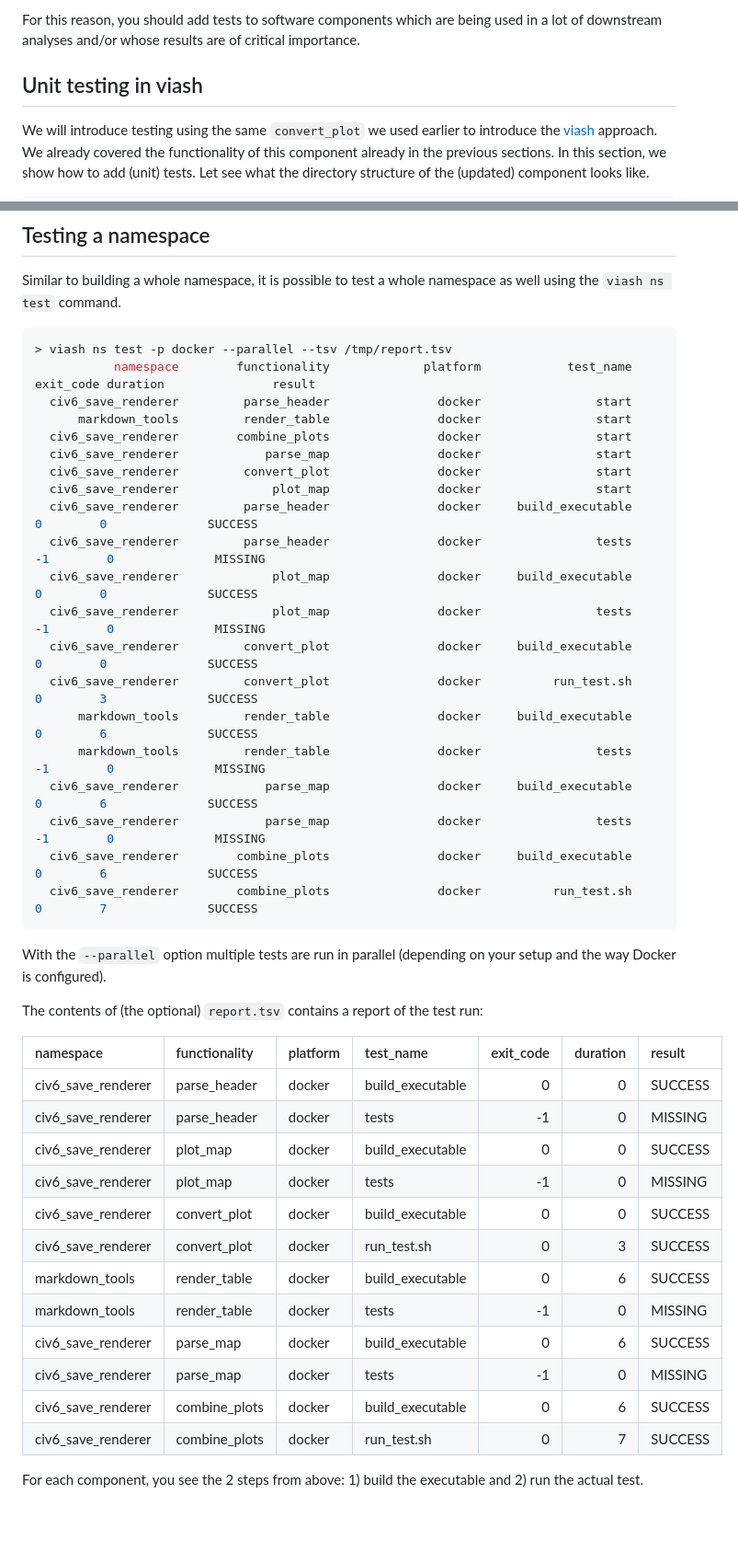
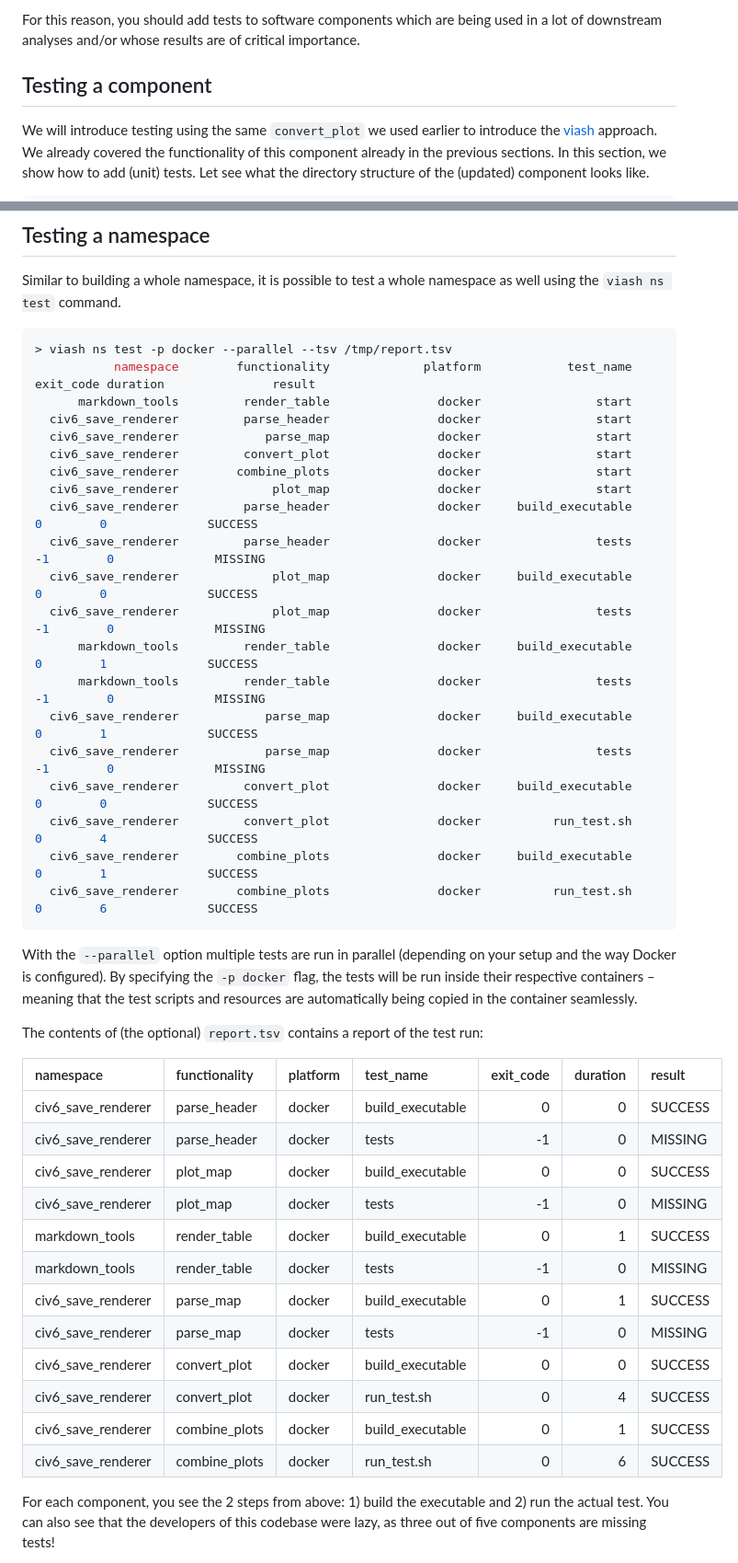
Before and after one commit to data-intuitive/viash_tutorial_1, a Markdown page: 150-GoodPractices/README.md, 2 parts joined by grey strips. Shown: that part at 92% size. Rendered like a GitHub page; blank space fills up the shorter version.

````diff
--- a/150-GoodPractices/README.md
+++ b/150-GoodPractices/README.md
@@ -34,7 +33,7 @@ For this reason, you should add tests to software components which are
 being used in a lot of downstream analyses and/or whose results are of
 critical importance.
 
-## Unit testing in viash
+## Testing a component
 
 We will introduce testing using the same `convert_plot` we used earlier
 to introduce the [viash](https://github.com/data-intuitive/viash)
@@ -215,28 +215,31 @@ namespace as well using the `viash ns test` command.
 ``` sh
 > viash ns test -p docker --parallel --tsv /tmp/report.tsv
            namespace        functionality             platform            test_name exit_code duration               result
+      markdown_tools         render_table               docker                start
   civ6_save_renderer         parse_header               docker                start
-      markdown_tools         render_table               docker                start
-  civ6_save_renderer        combine_plots               docker                start
   civ6_save_renderer            parse_map               docker                start
   civ6_save_renderer         convert_plot               docker                start
+  civ6_save_renderer        combine_plots               docker                start
   civ6_save_renderer             plot_map               docker                start
   civ6_save_renderer         parse_header               docker     build_executable         0        0              SUCCESS
   civ6_save_renderer         parse_header               docker                tests        -1        0              MISSING
   civ6_save_renderer             plot_map               docker     build_executable         0        0              SUCCESS
   civ6_save_renderer             plot_map               docker                tests        -1        0              MISSING
+      markdown_tools         render_table               docker     build_executable         0        1              SUCCESS
+      markdown_tools         render_table               docker                tests        -1        0              MISSING
+  civ6_save_renderer            parse_map               docker     build_executable         0        1              SUCCESS
+  civ6_save_renderer            parse_map               docker                tests        -1        0              MISSING
   civ6_save_renderer         convert_plot               docker     build_executable         0        0              SUCCESS
-  civ6_save_renderer         convert_plot               docker          run_test.sh         0        3              SUCCESS
-      markdown_tools         render_table               docker     build_executable         0        6              SUCCESS
-      markdown_tools         render_table               docker                tests        -1        0              MISSING
-  civ6_save_renderer            parse_map               docker     build_executable         0        6              SUCCESS
-  civ6_save_renderer            parse_map               docker                tests        -1        0              MISSING
-  civ6_save_renderer        combine_plots               docker     build_executable         0        6              SUCCESS
-  civ6_save_renderer        combine_plots               docker          run_test.sh         0        7              SUCCESS
+  civ6_save_renderer         convert_plot               docker          run_test.sh         0        4              SUCCESS
+  civ6_save_renderer        combine_plots               docker     build_executable         0        1              SUCCESS
+  civ6_save_renderer        combine_plots               docker          run_test.sh         0        6              SUCCESS
 ```
 
 With the `--parallel` option multiple tests are run in parallel
-(depending on your setup and the way Docker is configured).
+(depending on your setup and the way Docker is configured). By
+specifying the `-p docker` flag, the tests will be run inside their
+respective containers – meaning that the test scripts and resources are
+automatically being copied in the container seamlessly.
 
 The contents of (the optional) `report.tsv` contains a report of the
 test run:
@@ -247,15 +250,17 @@ test run:
 | civ6\_save\_renderer | parse\_header  | docker   | tests             |        \-1 |        0 | MISSING |
 | civ6\_save\_renderer | plot\_map      | docker   | build\_executable |          0 |        0 | SUCCESS |
 | civ6\_save\_renderer | plot\_map      | docker   | tests             |        \-1 |        0 | MISSING |
+| markdown\_tools      | render\_table  | docker   | build\_executable |          0 |        1 | SUCCESS |
+| markdown\_tools      | render\_table  | docker   | tests             |        \-1 |        0 | MISSING |
+| civ6\_save\_renderer | parse\_map     | docker   | build\_executable |          0 |        1 | SUCCESS |
+| civ6\_save\_renderer | parse\_map     | docker   | tests             |        \-1 |        0 | MISSING |
 | civ6\_save\_renderer | convert\_plot  | docker   | build\_executable |          0 |        0 | SUCCESS |
-| civ6\_save\_renderer | convert\_plot  | docker   | run\_test.sh      |          0 |        3 | SUCCESS |
-| markdown\_tools      | render\_table  | docker   | build\_executable |          0 |        6 | SUCCESS |
-| markdown\_tools      | render\_table  | docker   | tests             |        \-1 |        0 | MISSING |
-| civ6\_save\_renderer | parse\_map     | docker   | build\_executable |          0 |        6 | SUCCESS |
-| civ6\_save\_renderer | parse\_map     | docker   | tests             |        \-1 |        0 | MISSING |
-| civ6\_save\_renderer | combine\_plots | docker   | build\_executable |          0 |        6 | SUCCESS |
-| civ6\_save\_renderer | combine\_plots | docker   | run\_test.sh      |          0 |        7 | SUCCESS |
+| civ6\_save\_renderer | convert\_plot  | docker   | run\_test.sh      |          0 |        4 | SUCCESS |
+| civ6\_save\_renderer | combine\_plots | docker   | build\_executable |          0 |        1 | SUCCESS |
+| civ6\_save\_renderer | combine\_plots | docker   | run\_test.sh      |          0 |        6 | SUCCESS |
 
 For each component, you see the 2 steps from above: 1) build the
-executable and 2) run the actual test.
+executable and 2) run the actual test. You can also see that the
+developers of this codebase were lazy, as three out of five components
+are missing tests\!
 
````
Also changed, not shown: other parts of 150-GoodPractices/README.md (+80 -21 lines), 160-Conclusion/README.md (+0 -2 lines), 150-GoodPractices/img/ci.png (added), 7 other files.
